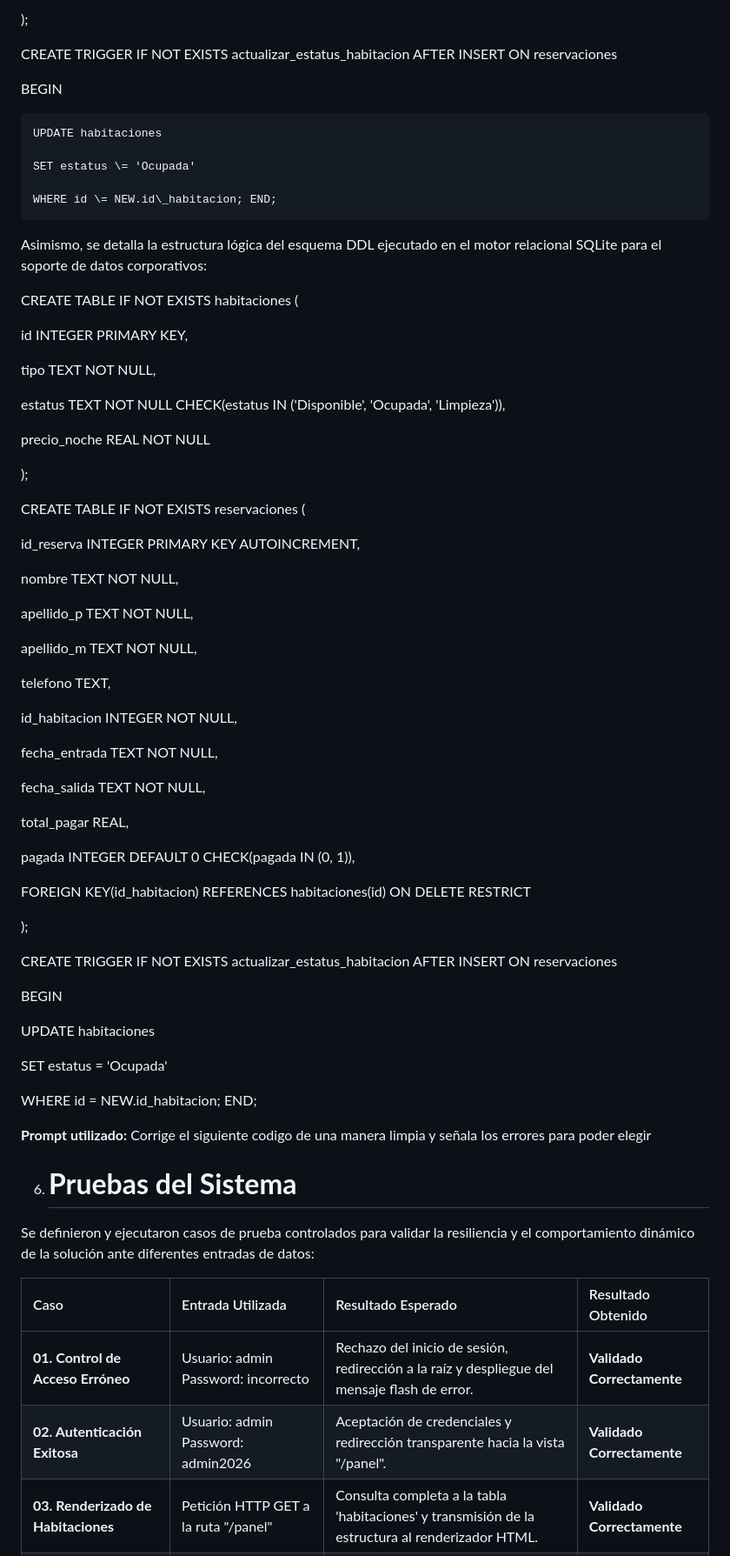
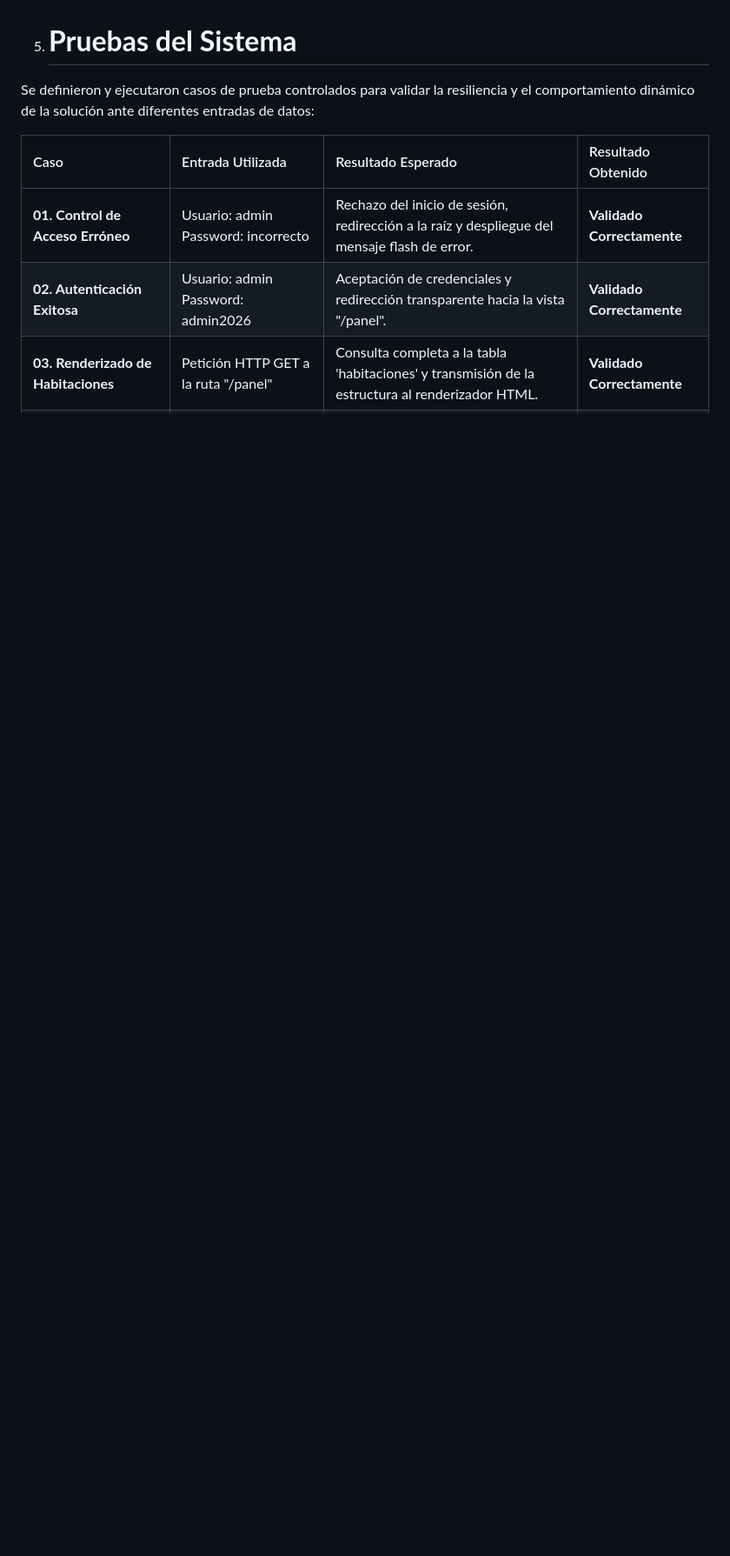
Before and after one commit to cristopher3454O/Lab-de-introduccion-a-la-programacion, a Markdown page: Proyecto Final/Documentación Final Sistema Hotelera - Equipo Dinamita.md, the part around one of its changes. Shown at 87% size. Rendered like a GitHub page; blank space fills up the shorter version.

```diff
--- a/Proyecto Final/Documentación Final Sistema Hotelera - Equipo Dinamita.md
+++ b/Proyecto Final/Documentación Final Sistema Hotelera - Equipo Dinamita.md
@@ -233,68 +79,4 @@ CREATE TABLE IF NOT EXISTS reservaciones (
-);
-
-CREATE TRIGGER IF NOT EXISTS actualizar\_estatus\_habitacion AFTER INSERT ON reservaciones
-
-BEGIN
-
-	UPDATE habitaciones
-
-	SET estatus \= 'Ocupada'
-
-	WHERE id \= NEW.id\_habitacion; END;
-
-Asimismo, se detalla la estructura lógica del esquema DDL ejecutado en el motor relacional SQLite para el soporte de datos corporativos:
-
-CREATE TABLE IF NOT EXISTS habitaciones (
-
-  id INTEGER PRIMARY KEY,
-
-  tipo TEXT NOT NULL,
-
-  estatus TEXT NOT NULL CHECK(estatus IN ('Disponible', 'Ocupada', 'Limpieza')),
-
-  precio\_noche REAL NOT NULL
-
-);
-
-CREATE TABLE IF NOT EXISTS reservaciones (
-
-  id\_reserva INTEGER PRIMARY KEY AUTOINCREMENT,
-
-  nombre TEXT NOT NULL,
-
-  apellido\_p TEXT NOT NULL,
-
-  apellido\_m TEXT NOT NULL,
-
-  telefono TEXT,
-
-  id\_habitacion INTEGER NOT NULL,
-
-  fecha\_entrada TEXT NOT NULL,
-
-  fecha\_salida TEXT NOT NULL,
-
-  total\_pagar REAL,
-
-  pagada INTEGER DEFAULT 0 CHECK(pagada IN (0, 1)),
-
-  FOREIGN KEY(id\_habitacion) REFERENCES habitaciones(id) ON DELETE RESTRICT
-
-);
-
-CREATE TRIGGER IF NOT EXISTS actualizar\_estatus\_habitacion AFTER INSERT ON reservaciones
-
-BEGIN
-
-  UPDATE habitaciones
-
-  SET estatus \= 'Ocupada'
-
- WHERE id \= NEW.id\_habitacion; END;
-
-**Prompt utilizado:** Corrige el siguiente codigo de una manera limpia y señala los errores para poder elegir
-
-6. # **Pruebas del Sistema**
+5. # **Pruebas del Sistema**
 
 Se definieron y ejecutaron casos de prueba controlados para validar la resiliencia y el comportamiento dinámico de la solución ante diferentes entradas de datos:
 
```
Also changed, not shown: other parts of Proyecto Final/Documentación Final Sistema Hotelera - Equipo Dinamita.md (+2 -156 lines).
